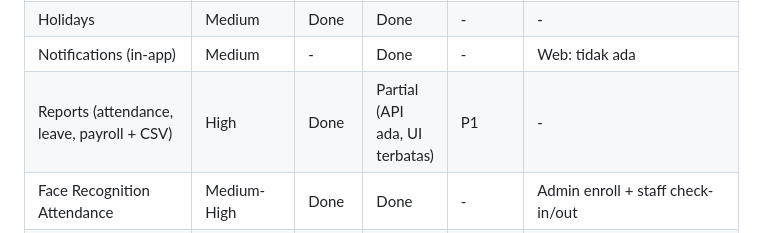
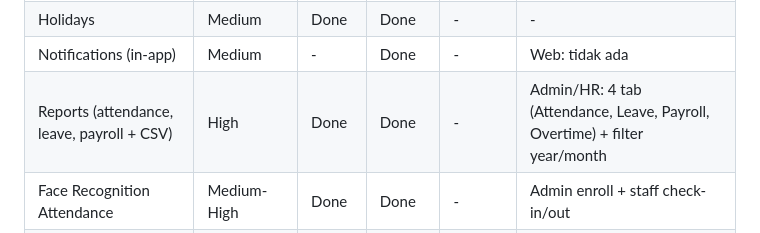
Before and after one commit to amrizal94/facehrm, a Markdown page: features.md, the part around the change. Drawn GitHub-style.

```diff
--- a/features.md
+++ b/features.md
@@ -7,7 +7,7 @@
 | Payslip (employee view)                         | Medium-High         | Done       | Done                           | -        | - |
 | Holidays                                        | Medium              | Done       | Done                           | -        | - |
 | Notifications (in-app)                          | Medium              | -          | Done                           | -        | Web: tidak ada |
-| Reports (attendance, leave, payroll + CSV)      | High                | Done       | Partial (API ada, UI terbatas) | P1       | - |
+| Reports (attendance, leave, payroll + CSV)      | High                | Done       | Done                           | -        | Admin/HR: 4 tab (Attendance, Leave, Payroll, Overtime) + filter year/month |
 | Face Recognition Attendance                     | Medium-High         | Done       | Done                           | -        | Admin enroll + staff check-in/out |
 | Face Self-Enrollment                            | Medium              | -          | Done                           | -        | Staff daftar wajah sendiri via mobile |
 | Task & Project Management                       | Medium-High         | Done       | Done                           | -        | Admin/HR CRUD; staff view+checklist |
```
Also changed, not shown: paket tempur 1.md (+23 -0 lines).
